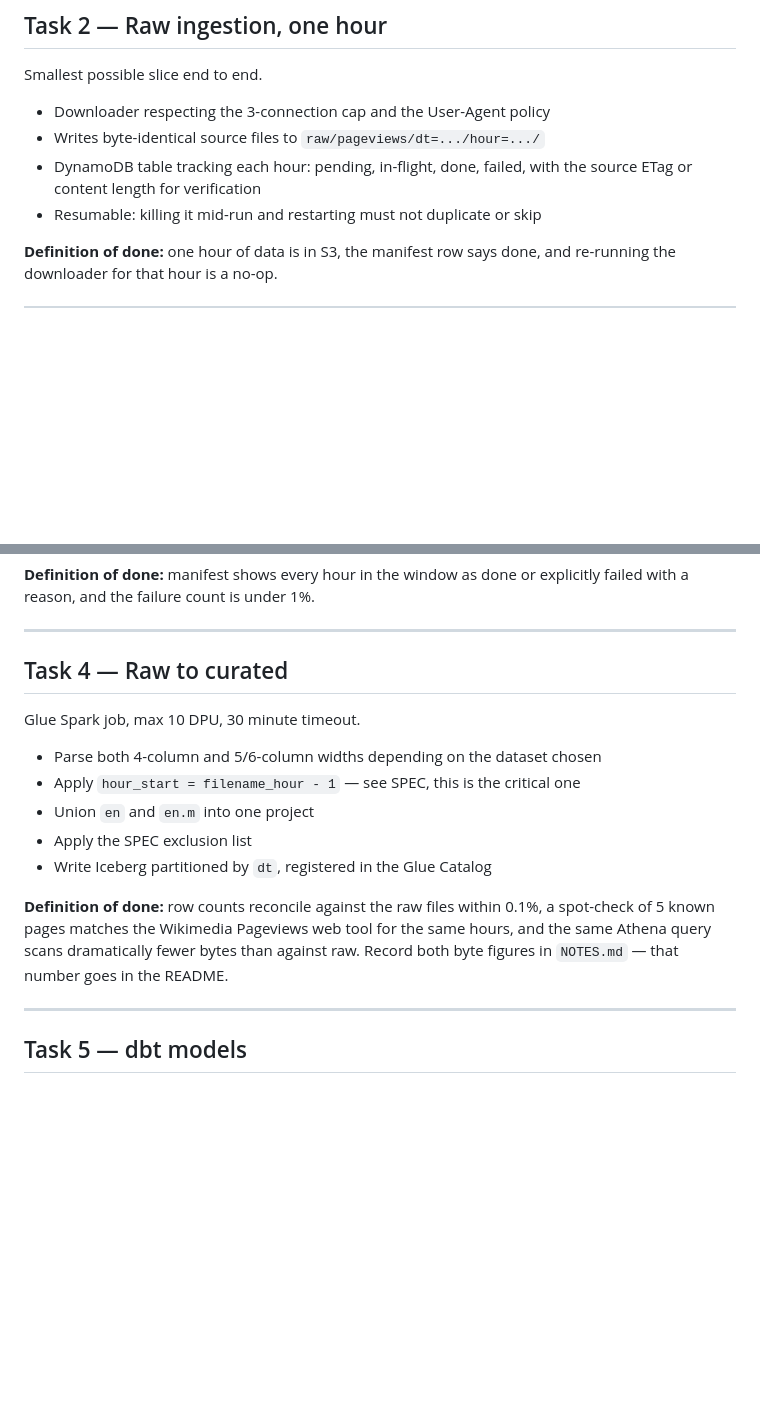
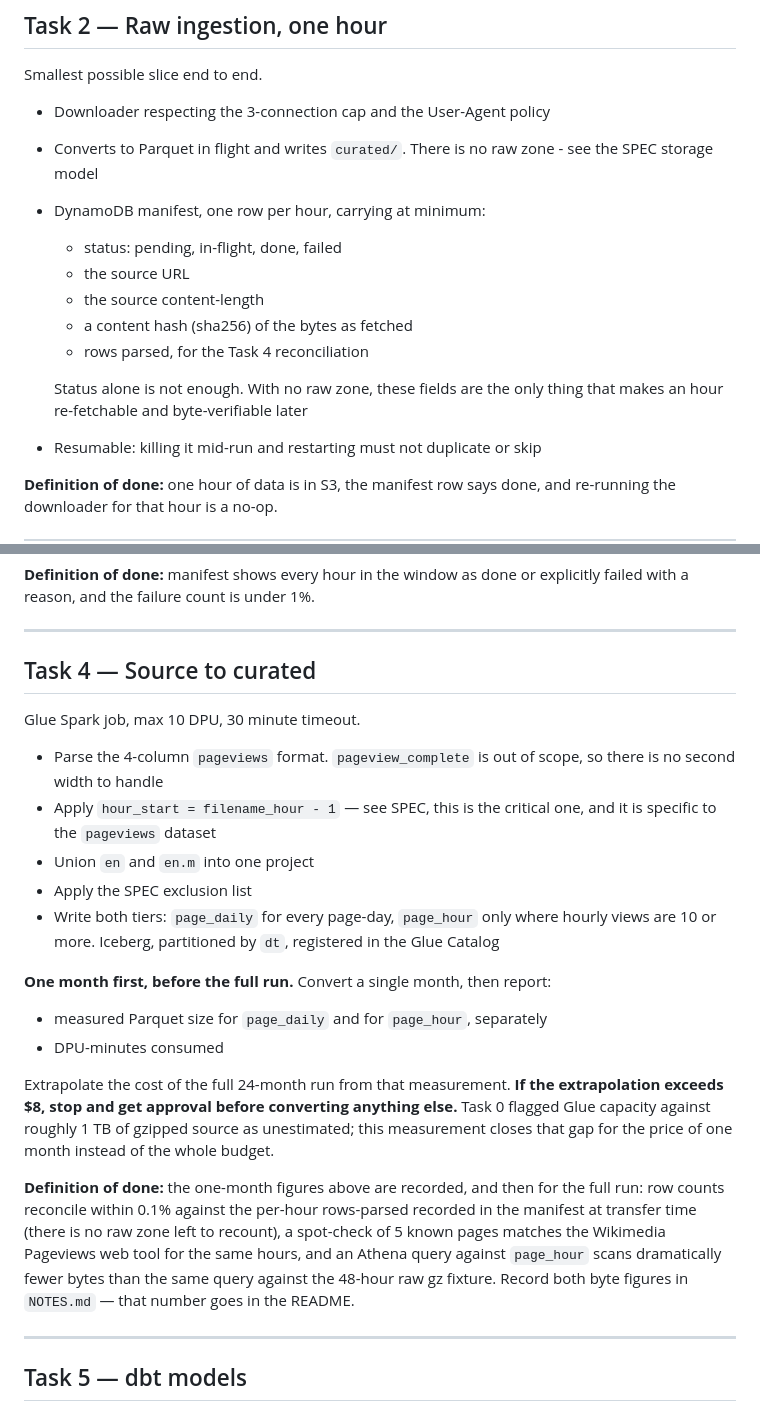
Before and after one commit to MhBaigtw/hype-decay, a Markdown page: TASKS.md, 2 parts joined by grey strips. Drawn GitHub-style; blank space fills up the shorter version.

```diff
--- a/TASKS.md
+++ b/TASKS.md
@@ -46,9 +46,17 @@ worthless until it has been seen to fire.
 Smallest possible slice end to end.
 
 - Downloader respecting the 3-connection cap and the User-Agent policy
-- Writes byte-identical source files to `raw/pageviews/dt=.../hour=.../`
-- DynamoDB table tracking each hour: pending, in-flight, done, failed, with
-  the source ETag or content length for verification
+- Converts to Parquet in flight and writes `curated/`. There is no raw zone -
+  see the SPEC storage model
+- DynamoDB manifest, one row per hour, carrying at minimum:
+  - status: pending, in-flight, done, failed
+  - the source URL
+  - the source content-length
+  - a content hash (sha256) of the bytes as fetched
+  - rows parsed, for the Task 4 reconciliation
+
+  Status alone is not enough. With no raw zone, these fields are the only thing
+  that makes an hour re-fetchable and byte-verifiable later
 - Resumable: killing it mid-run and restarting must not duplicate or skip
 
 **Definition of done:** one hour of data is in S3, the manifest row says done,
@@ -70,21 +78,39 @@ explicitly failed with a reason, and the failure count is under 1%.
 
 ---
 
-## Task 4 — Raw to curated
+## Task 4 — Source to curated
 
 Glue Spark job, max 10 DPU, 30 minute timeout.
 
-- Parse both 4-column and 5/6-column widths depending on the dataset chosen
-- Apply `hour_start = filename_hour - 1` — see SPEC, this is the critical one
+- Parse the 4-column `pageviews` format. `pageview_complete` is out of scope,
+  so there is no second width to handle
+- Apply `hour_start = filename_hour - 1` — see SPEC, this is the critical one,
+  and it is specific to the `pageviews` dataset
 - Union `en` and `en.m` into one project
 - Apply the SPEC exclusion list
-- Write Iceberg partitioned by `dt`, registered in the Glue Catalog
+- Write both tiers: `page_daily` for every page-day, `page_hour` only where
+  hourly views are 10 or more. Iceberg, partitioned by `dt`, registered in the
+  Glue Catalog
 
-**Definition of done:** row counts reconcile against the raw files within
-0.1%, a spot-check of 5 known pages matches the Wikimedia Pageviews web tool
-for the same hours, and the same Athena query scans dramatically fewer bytes
-than against raw. Record both byte figures in `NOTES.md` — that number goes in
-the README.
+**One month first, before the full run.** Convert a single month, then report:
+
+- measured Parquet size for `page_daily` and for `page_hour`, separately
+- DPU-minutes consumed
+
+Extrapolate the cost of the full 24-month run from that measurement. **If the
+extrapolation exceeds $8, stop and get approval before converting anything
+else.** Task 0 flagged Glue capacity against roughly 1 TB of gzipped source as
+unestimated; this measurement closes that gap for the price of one month
+instead of the whole budget.
+
+**Definition of done:** the one-month figures above are recorded, and then for
+the full run: row counts reconcile within 0.1% against the per-hour rows-parsed
+recorded in the manifest at transfer time (there is no raw zone left to
+recount), a spot-check of 5 known pages matches the Wikimedia Pageviews web
+tool for the same hours, and an Athena query against `page_hour` scans
+dramatically fewer bytes than the same query against the 48-hour raw gz
+fixture. Record both byte figures in `NOTES.md` — that number goes in the
+README.
 
 ---
 
```
Also changed, not shown: CLAUDE.md (+27 -4 lines), SPEC.md (+81 -16 lines).
